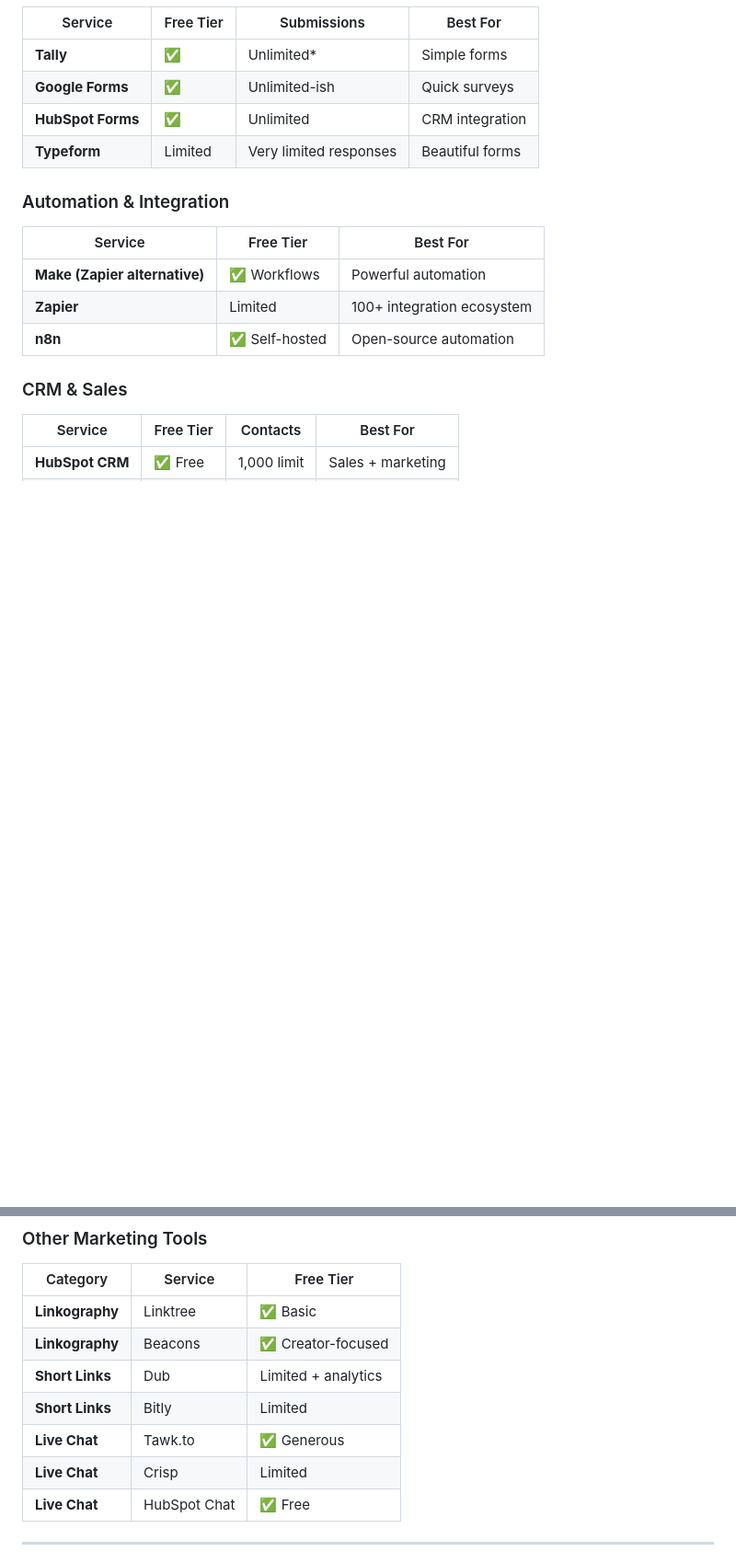
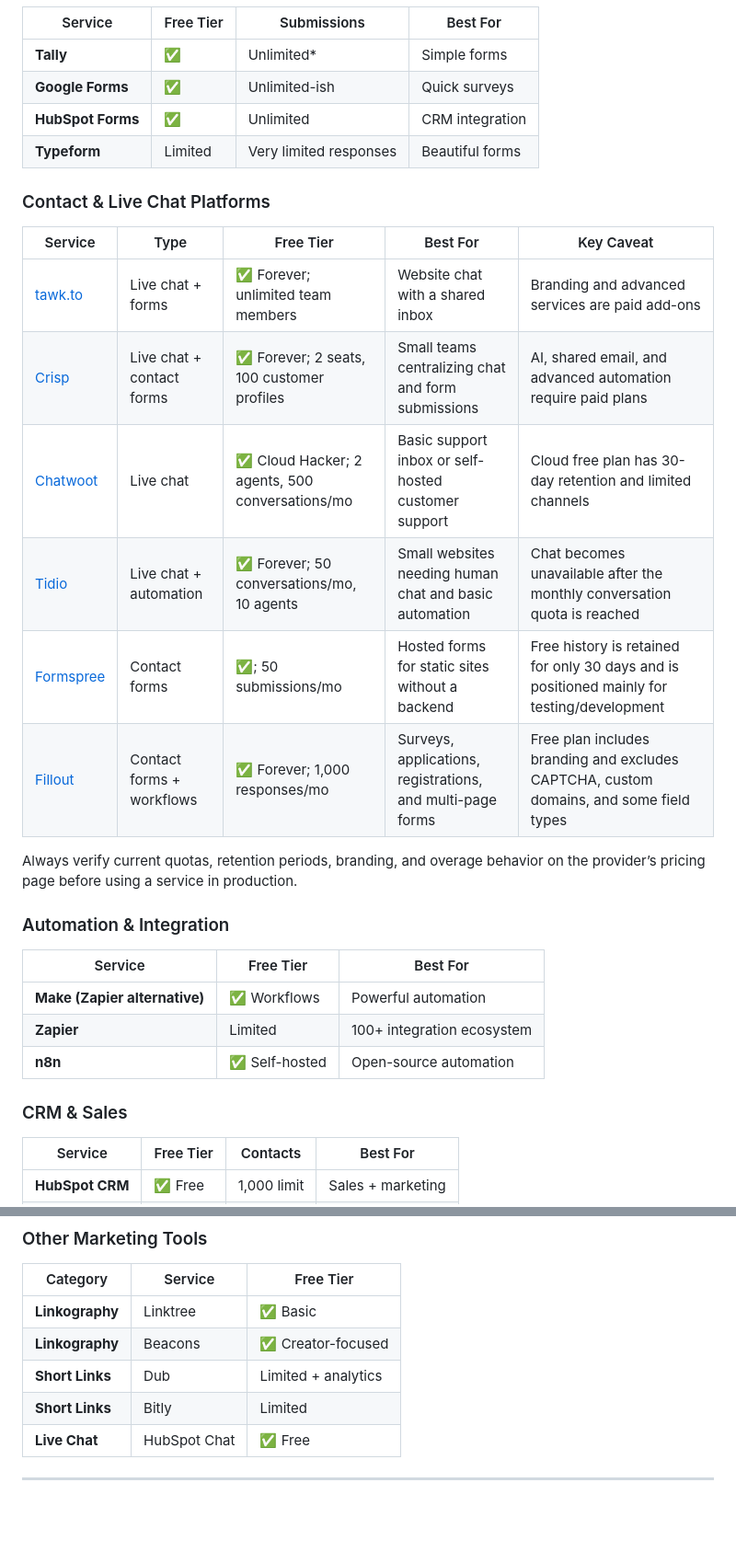
Before and after one commit to dereknguyen269/free-services, a Markdown page: README.md, 2 parts joined by grey strips. Shown at 92% size. Rendered like a GitHub page; blank space fills up the shorter version.

Commit message:
docs: add free contact and chat platforms

```diff
--- a/README.md
+++ b/README.md
@@ -253,6 +253,19 @@ A comprehensive, curated guide to **free-forever**, trial, and generous free-tie
 | **HubSpot Forms** | ✅ | Unlimited | CRM integration |
 | **Typeform** | Limited | Very limited responses | Beautiful forms |
 
+### Contact & Live Chat Platforms
+
+| Service | Type | Free Tier | Best For | Key Caveat |
+|---------|------|-----------|----------|------------|
+| [tawk.to](https://www.tawk.to/) | Live chat + forms | ✅ Forever; unlimited team members | Website chat with a shared inbox | Branding and advanced services are paid add-ons |
+| [Crisp](https://crisp.chat/en/) | Live chat + contact forms | ✅ Forever; 2 seats, 100 customer profiles | Small teams centralizing chat and form submissions | AI, shared email, and advanced automation require paid plans |
+| [Chatwoot](https://www.chatwoot.com/) | Live chat | ✅ Cloud Hacker; 2 agents, 500 conversations/mo | Basic support inbox or self-hosted customer support | Cloud free plan has 30-day retention and limited channels |
+| [Tidio](https://www.tidio.com/) | Live chat + automation | ✅ Forever; 50 conversations/mo, 10 agents | Small websites needing human chat and basic automation | Chat becomes unavailable after the monthly conversation quota is reached |
+| [Formspree](https://formspree.io/) | Contact forms | ✅; 50 submissions/mo | Hosted forms for static sites without a backend | Free history is retained for only 30 days and is positioned mainly for testing/development |
+| [Fillout](https://www.fillout.com/) | Contact forms + workflows | ✅ Forever; 1,000 responses/mo | Surveys, applications, registrations, and multi-page forms | Free plan includes branding and excludes CAPTCHA, custom domains, and some field types |
+
+Always verify current quotas, retention periods, branding, and overage behavior on the provider’s pricing page before using a service in production.
+
 ### Automation & Integration
 
 | Service | Free Tier | Best For |
@@ -276,8 +289,6 @@ A comprehensive, curated guide to **free-forever**, trial, and generous free-tie
 | **Linkography** | Beacons | ✅ Creator-focused |
 | **Short Links** | Dub | Limited + analytics |
 | **Short Links** | Bitly | Limited |
-| **Live Chat** | Tawk.to | ✅ Generous |
-| **Live Chat** | Crisp | Limited |
 | **Live Chat** | HubSpot Chat | ✅ Free |
 
 ---
```
